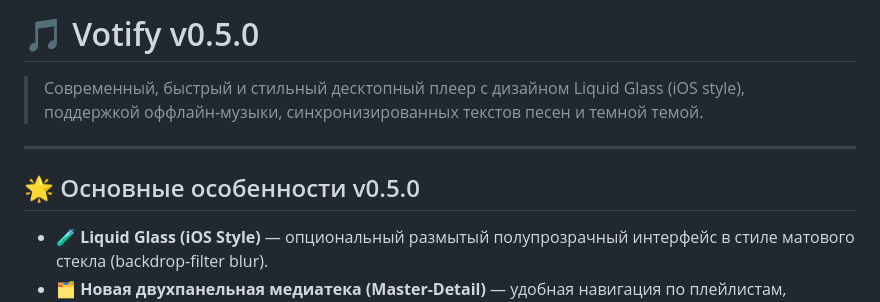
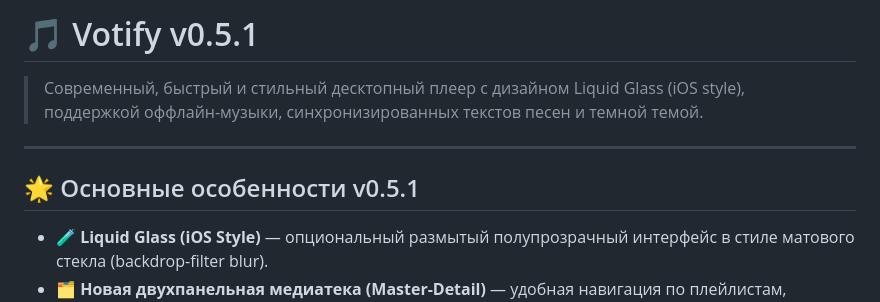
Before and after one commit to exieeez/Votify, a Markdown page: README.md, the part around the change. Rendered like a GitHub page.

Commit message:
docs: update version to v0.5.1 in README

```diff
--- a/README.md
+++ b/README.md
@@ -1,10 +1,10 @@
-# 🎵 Votify v0.5.0
+# 🎵 Votify v0.5.1
 
 > Современный, быстрый и стильный десктопный плеер с дизайном Liquid Glass (iOS style), поддержкой оффлайн-музыки, синхронизированных текстов песен и темной темой.
 
 ---
 
-## 🌟 Основные особенности v0.5.0
+## 🌟 Основные особенности v0.5.1
 
 - 🧪 **Liquid Glass (iOS Style)** — опциональный размытый полупрозрачный интерфейс в стиле матового стекла (backdrop-filter blur).
 - 🗂️ **Новая двухпанельная медиатека (Master-Detail)** — удобная навигация по плейлистам, оффлайн-трекам и избранному.
```
